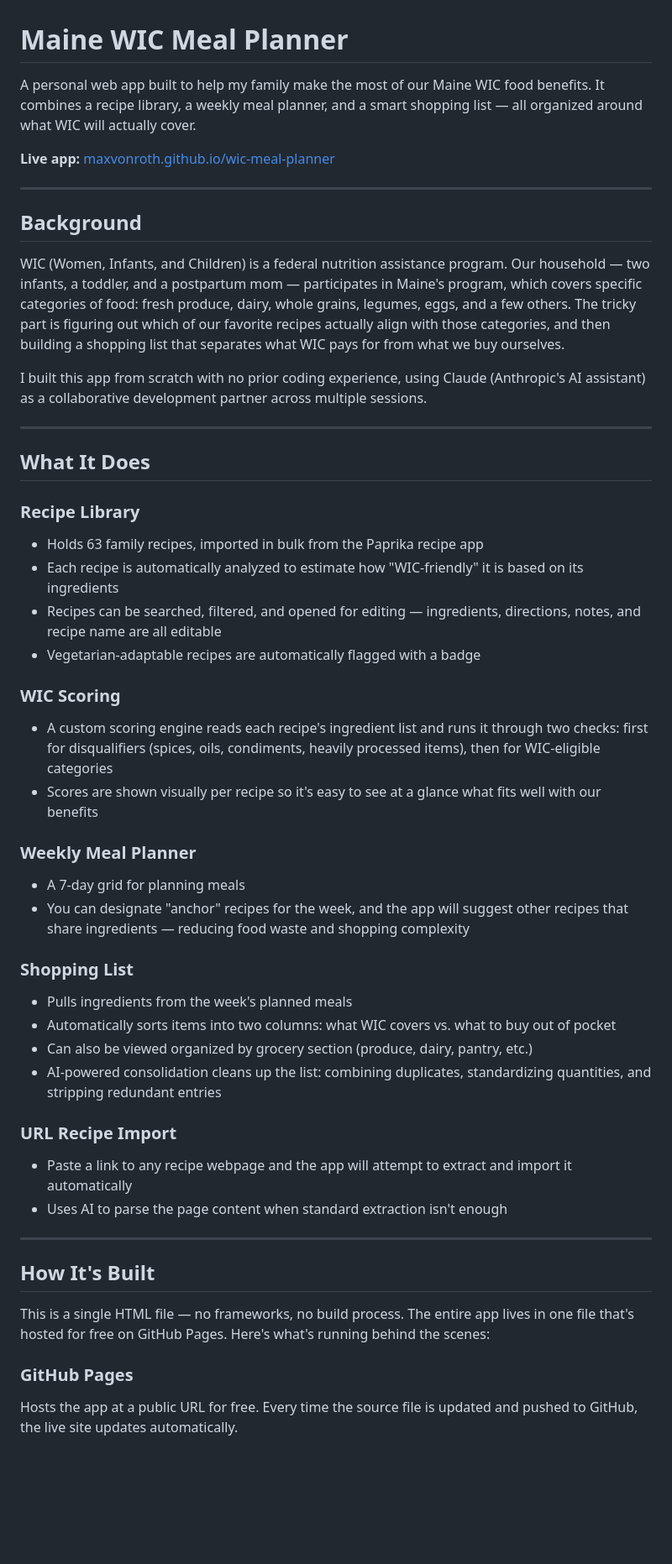
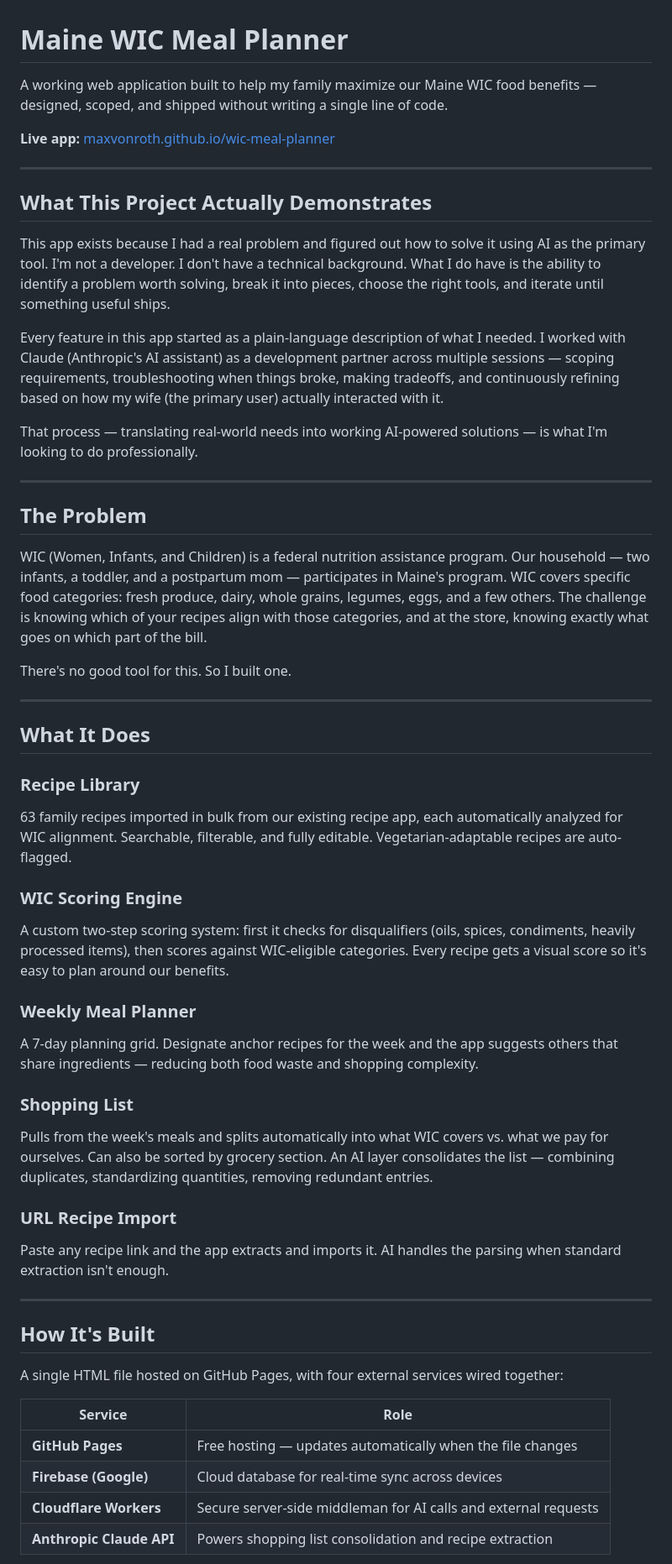
Before and after one commit to maxvonroth/wic-meal-planner, a Markdown page: README.md, the part around one of its changes. Shown at 84% size. GitHub-like rendering; blank space fills up the shorter version.

```diff
--- a/README.md
+++ b/README.md
@@ -1,51 +1,56 @@
 # Maine WIC Meal Planner
 
-A personal web app built to help my family make the most of our Maine WIC food benefits. It combines a recipe library, a weekly meal planner, and a smart shopping list — all organized around what WIC will actually cover.
+A working web application built to help my family maximize our Maine WIC food benefits — designed, scoped, and shipped without writing a single line of code.
 
 **Live app:** [maxvonroth.github.io/wic-meal-planner](https://maxvonroth.github.io/wic-meal-planner)
 
 ---
 
-## Background
+## What This Project Actually Demonstrates
 
-WIC (Women, Infants, and Children) is a federal nutrition assistance program. Our household — two infants, a toddler, and a postpartum mom — participates in Maine's program, which covers specific categories of food: fresh produce, dairy, whole grains, legumes, eggs, and a few others. The tricky part is figuring out which of our favorite recipes actually align with those categories, and then building a shopping list that separates what WIC pays for from what we buy ourselves.
+This app exists because I had a real problem and figured out how to solve it using AI as the primary tool. I'm not a developer. I don't have a technical background. What I do have is the ability to identify a problem worth solving, break it into pieces, choose the right tools, and iterate until something useful ships.
 
-I built this app from scratch with no prior coding experience, using Claude (Anthropic's AI assistant) as a collaborative development partner across multiple sessions.
+Every feature in this app started as a plain-language description of what I needed. I worked with Claude (Anthropic's AI assistant) as a development partner across multiple sessions — scoping requirements, troubleshooting when things broke, making tradeoffs, and continuously refining based on how my wife (the primary user) actually interacted with it.
+
+That process — translating real-world needs into working AI-powered solutions — is what I'm looking to do professionally.
+
+---
+
+## The Problem
+
+WIC (Women, Infants, and Children) is a federal nutrition assistance program. Our household — two infants, a toddler, and a postpartum mom — participates in Maine's program. WIC covers specific food categories: fresh produce, dairy, whole grains, legumes, eggs, and a few others. The challenge is knowing which of your recipes align with those categories, and at the store, knowing exactly what goes on which part of the bill.
+
+There's no good tool for this. So I built one.
 
 ---
 
 ## What It Does
 
 ### Recipe Library
-- Holds 63 family recipes, imported in bulk from the Paprika recipe app
-- Each recipe is automatically analyzed to estimate how "WIC-friendly" it is based on its ingredients
-- Recipes can be searched, filtered, and opened for editing — ingredients, directions, notes, and recipe name are all editable
-- Vegetarian-adaptable recipes are automatically flagged with a badge
+63 family recipes imported in bulk from our existing recipe app, each automatically analyzed for WIC alignment. Searchable, filterable, and fully editable. Vegetarian-adaptable recipes are auto-flagged.
 
-### WIC Scoring
-- A custom scoring engine reads each recipe's ingredient list and runs it through two checks: first for disqualifiers (spices, oils, condiments, heavily processed items), then for WIC-eligible categories
-- Scores are shown visually per recipe so it's easy to see at a glance what fits well with our benefits
+### WIC Scoring Engine
+A custom two-step scoring system: first it checks for disqualifiers (oils, spices, condiments, heavily processed items), then scores against WIC-eligible categories. Every recipe gets a visual score so it's easy to plan around our benefits.
 
 ### Weekly Meal Planner
-- A 7-day grid for planning meals
-- You can designate "anchor" recipes for the week, and the app will suggest other recipes that share ingredients — reducing food waste and shopping complexity
+A 7-day planning grid. Designate anchor recipes for the week and the app suggests others that share ingredients — reducing both food waste and shopping complexity.
 
 ### Shopping List
-- Pulls ingredients from the week's planned meals
-- Automatically sorts items into two columns: what WIC covers vs. what to buy out of pocket
-- Can also be viewed organized by grocery section (produce, dairy, pantry, etc.)
-- AI-powered consolidation cleans up the list: combining duplicates, standardizing quantities, and stripping redundant entries
+Pulls from the week's meals and splits automatically into what WIC covers vs. what we pay for ourselves. Can also be sorted by grocery section. An AI layer consolidates the list — combining duplicates, standardizing quantities, removing redundant entries.
 
 ### URL Recipe Import
-- Paste a link to any recipe webpage and the app will attempt to extract and import it automatically
-- Uses AI to parse the page content when standard extraction isn't enough
+Paste any recipe link and the app extracts and imports it. AI handles the parsing when standard extraction isn't enough.
 
 ---
 
 ## How It's Built
 
-This is a single HTML file — no frameworks, no build process. The entire app lives in one file that's hosted for free on GitHub Pages. Here's what's running behind the scenes:
+A single HTML file hosted on GitHub Pages, with four external services wired together:
 
-### GitHub Pages
-Hosts the app at a public URL for free. Every time the source file is updated and pushed to GitHub, the live site updates automatically.
+| Service | Role |
+|---|---|
+| **GitHub Pages** | Free hosting — updates automatically when the file changes |
+| **Firebase (Google)** | Cloud database for real-time sync across devices |
+| **Cloudflare Workers** | Secure server-side middleman for AI calls and external requests |
+| **Anthropic Claude API** | Powers shopping list consolidation and recipe extraction |
 
```
Also changed, not shown: other parts of README.md (+14 -31 lines).
